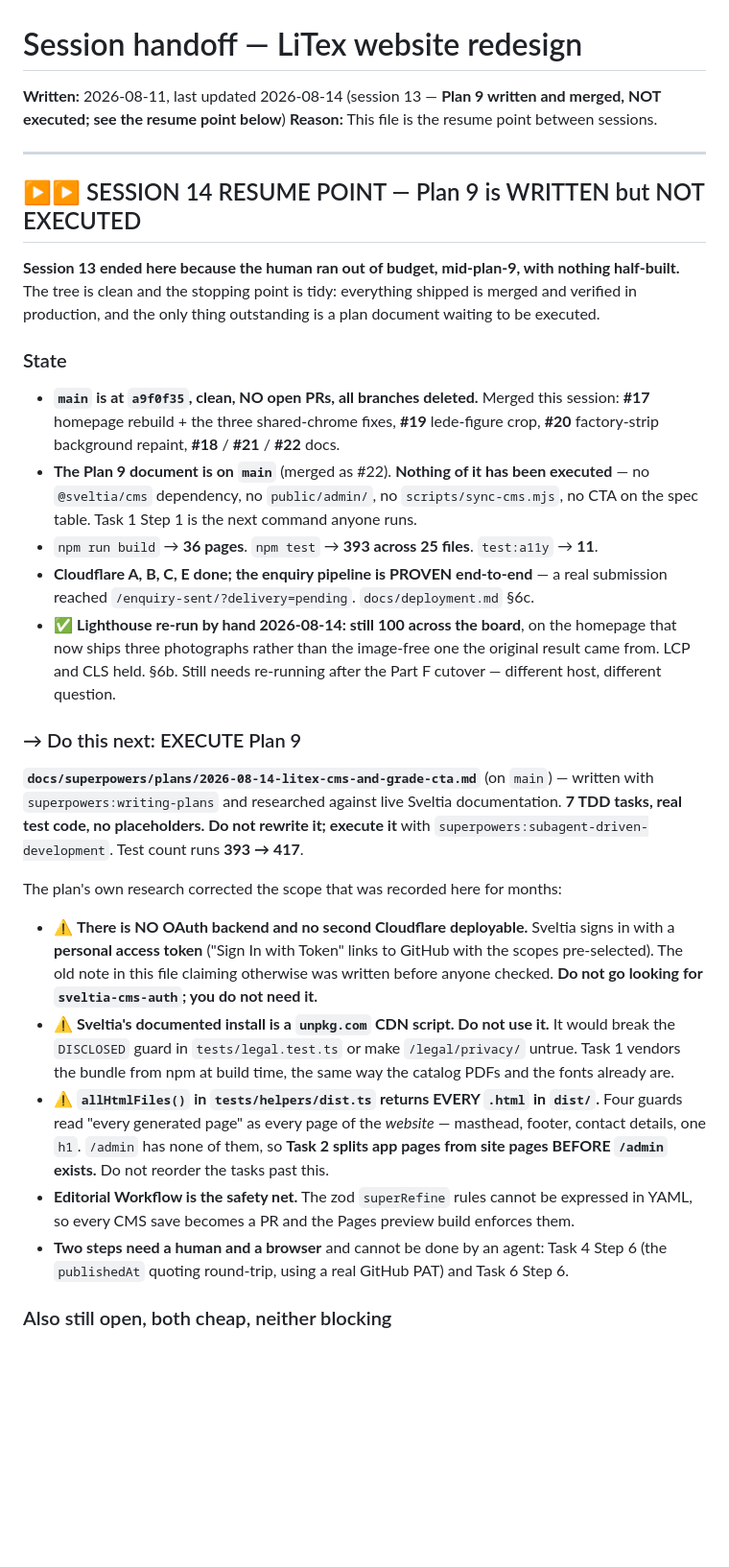
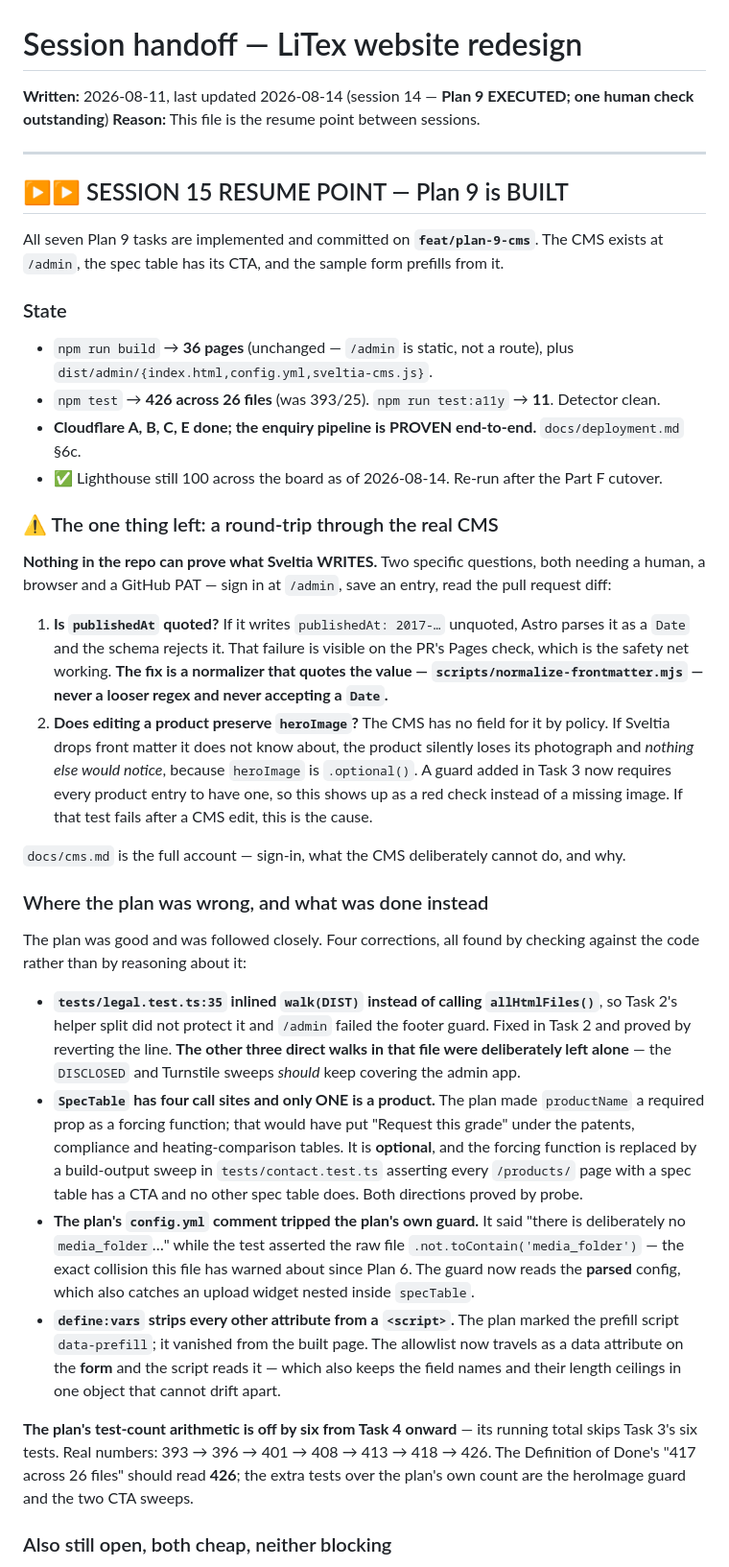
Before and after one commit to darsonl/litex-website, a Markdown page: HANDOFF.md, the part around one of its changes. Shown at 96% size. Drawn GitHub-style; blank space fills up the shorter version.

```diff
--- a/HANDOFF.md
+++ b/HANDOFF.md
@@ -1,55 +1,67 @@
 # Session handoff — LiTex website redesign
 
-**Written:** 2026-08-11, last updated 2026-08-14 (session 13 — **Plan 9 written and merged, NOT executed; see the resume point below**)
+**Written:** 2026-08-11, last updated 2026-08-14 (session 14 — **Plan 9 EXECUTED; one human check outstanding**)
 **Reason:** This file is the resume point between sessions.
 
 ---
 
-## ▶▶ SESSION 14 RESUME POINT — Plan 9 is WRITTEN but NOT EXECUTED
+## ▶▶ SESSION 15 RESUME POINT — Plan 9 is BUILT
 
-**Session 13 ended here because the human ran out of budget, mid-plan-9, with nothing half-built.**
-The tree is clean and the stopping point is tidy: everything shipped is merged and verified in
-production, and the only thing outstanding is a plan document waiting to be executed.
+All seven Plan 9 tasks are implemented and committed on **`feat/plan-9-cms`**. The CMS exists at
+`/admin`, the spec table has its CTA, and the sample form prefills from it.
 
 ### State
 
-- **`main` is at `a9f0f35`, clean, NO open PRs, all branches deleted.** Merged this session:
-  **#17** homepage rebuild + the three shared-chrome fixes, **#19** lede-figure crop, **#20**
-  factory-strip background repaint, **#18** / **#21** / **#22** docs.
-- **The Plan 9 document is on `main`** (merged as #22). **Nothing of it has been executed** — no
-  `@sveltia/cms` dependency, no `public/admin/`, no `scripts/sync-cms.mjs`, no CTA on the spec
-  table. Task 1 Step 1 is the next command anyone runs.
-- `npm run build` → **36 pages**. `npm test` → **393 across 25 files**. `test:a11y` → **11**.
-- **Cloudflare A, B, C, E done; the enquiry pipeline is PROVEN end-to-end** — a real submission
-  reached `/enquiry-sent/?delivery=pending`. `docs/deployment.md` §6c.
-- ✅ **Lighthouse re-run by hand 2026-08-14: still 100 across the board**, on the homepage that now
-  ships three photographs rather than the image-free one the original result came from. LCP and CLS
-  held. §6b. Still needs re-running after the Part F cutover — different host, different question.
+- `npm run build` → **36 pages** (unchanged — `/admin` is static, not a route), plus
+  `dist/admin/{index.html,config.yml,sveltia-cms.js}`.
+- `npm test` → **426 across 26 files** (was 393/25). `npm run test:a11y` → **11**. Detector clean.
+- **Cloudflare A, B, C, E done; the enquiry pipeline is PROVEN end-to-end.** `docs/deployment.md` §6c.
+- ✅ Lighthouse still 100 across the board as of 2026-08-14. Re-run after the Part F cutover.
 
-### → Do this next: EXECUTE Plan 9
+### ⚠ The one thing left: a round-trip through the real CMS
 
-**`docs/superpowers/plans/2026-08-14-litex-cms-and-grade-cta.md`** (on `main`) — written with
-`superpowers:writing-plans` and researched against live Sveltia documentation. **7 TDD tasks, real
-test code, no placeholders. Do not rewrite it; execute it** with
-`superpowers:subagent-driven-development`. Test count runs **393 → 417**.
+**Nothing in the repo can prove what Sveltia WRITES.** Two specific questions, both needing a human,
+a browser and a GitHub PAT — sign in at `/admin`, save an entry, read the pull request diff:
 
-The plan's own research corrected the scope that was recorded here for months:
+1. **Is `publishedAt` quoted?** If it writes `publishedAt: 2017-…` unquoted, Astro parses it as a
+   `Date` and the schema rejects it. That failure is visible on the PR's Pages check, which is the
+   safety net working. **The fix is a normalizer that quotes the value — `scripts/normalize-frontmatter.mjs`
+   — never a looser regex and never accepting a `Date`.**
+2. **Does editing a product preserve `heroImage`?** The CMS has no field for it by policy. If
+   Sveltia drops front matter it does not know about, the product silently loses its photograph and
+   *nothing else would notice*, because `heroImage` is `.optional()`. A guard added in Task 3 now
+   requires every product entry to have one, so this shows up as a red check instead of a missing
+   image. If that test fails after a CMS edit, this is the cause.
 
-- ⚠ **There is NO OAuth backend and no second Cloudflare deployable.** Sveltia signs in with a
-  **personal access token** ("Sign In with Token" links to GitHub with the scopes pre-selected).
-  The old note in this file claiming otherwise was written before anyone checked. **Do not go
-  looking for `sveltia-cms-auth`; you do not need it.**
-- ⚠ **Sveltia's documented install is a `unpkg.com` CDN script. Do not use it.** It would break the
-  `DISCLOSED` guard in `tests/legal.test.ts` or make `/legal/privacy/` untrue. Task 1 vendors the
-  bundle from npm at build time, the same way the catalog PDFs and the fonts already are.
-- ⚠ **`allHtmlFiles()` in `tests/helpers/dist.ts` returns EVERY `.html` in `dist/`.** Four guards
-  read "every generated page" as every page of the *website* — masthead, footer, contact details,
-  one `h1`. `/admin` has none of them, so **Task 2 splits app pages from site pages BEFORE `/admin`
-  exists.** Do not reorder the tasks past this.
-- **Editorial Workflow is the safety net.** The zod `superRefine` rules cannot be expressed in YAML,
-  so every CMS save becomes a PR and the Pages preview build enforces them.
-- **Two steps need a human and a browser** and cannot be done by an agent: Task 4 Step 6 (the
-  `publishedAt` quoting round-trip, using a real GitHub PAT) and Task 6 Step 6.
+`docs/cms.md` is the full account — sign-in, what the CMS deliberately cannot do, and why.
+
+### Where the plan was wrong, and what was done instead
+
+The plan was good and was followed closely. Four corrections, all found by checking against the
+code rather than by reasoning about it:
+
+- **`tests/legal.test.ts:35` inlined `walk(DIST)` instead of calling `allHtmlFiles()`**, so Task 2's
+  helper split did not protect it and `/admin` failed the footer guard. Fixed in Task 2 and proved
+  by reverting the line. **The other three direct walks in that file were deliberately left alone** —
+  the `DISCLOSED` and Turnstile sweeps *should* keep covering the admin app.
+- **`SpecTable` has four call sites and only ONE is a product.** The plan made `productName` a
+  required prop as a forcing function; that would have put "Request this grade" under the patents,
+  compliance and heating-comparison tables. It is **optional**, and the forcing function is replaced
+  by a build-output sweep in `tests/contact.test.ts` asserting every `/products/` page with a spec
+  table has a CTA and no other spec table does. Both directions proved by probe.
+- **The plan's `config.yml` comment tripped the plan's own guard.** It said "there is deliberately no
+  `media_folder`…" while the test asserted the raw file `.not.toContain('media_folder')` — the exact
+  collision this file has warned about since Plan 6. The guard now reads the **parsed** config, which
+  also catches an upload widget nested inside `specTable`.
+- **`define:vars` strips every other attribute from a `<script>`.** The plan marked the prefill
+  script `data-prefill`; it vanished from the built page. The allowlist now travels as a data
+  attribute on the **form** and the script reads it — which also keeps the field names and their
+  length ceilings in one object that cannot drift apart.
+
+**The plan's test-count arithmetic is off by six from Task 4 onward** — its running total skips
+Task 3's six tests. Real numbers: 393 → 396 → 401 → 408 → 413 → 418 → 426. The Definition of Done's
+"417 across 26 files" should read **426**; the extra tests over the plan's own count are the
+heroImage guard and the two CTA sweeps.
 
 ### Also still open, both cheap, neither blocking
 
```
Also changed, not shown: other parts of HANDOFF.md (+17 -20 lines), docs/cms.md (added, +135 -0 lines), docs/deployment.md (+6 -0 lines).
